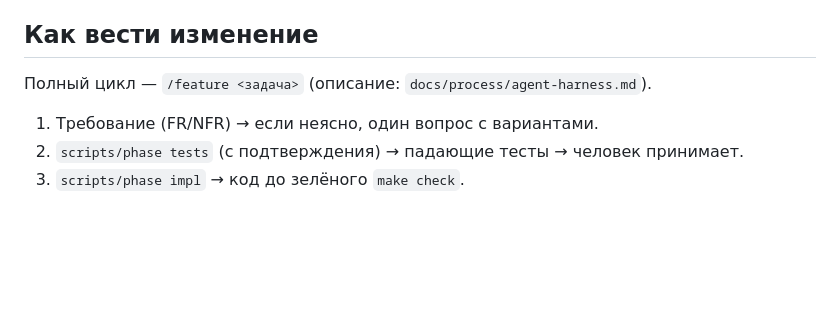
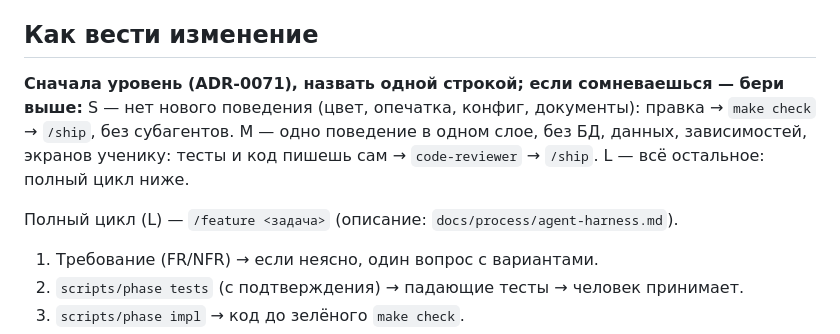
Before and after one commit to abdra04-gif/muallim, a Markdown page: CLAUDE.md, the part around the change. Rendered like a GitHub page; blank space fills up the shorter version.

Commit message:
docs(harness): вернуть в CLAUDE.md уровни изменения S/M/L (ADR-0071)
Коммит бизнес-части случайно откатил строки ADR-0071 в CLAUDE.md:
он собирался одновременно с коммитом уровней. Возвращены обе правки.

Refs: ADR-0071
Co-Authored-By: Claude Opus 5.5 <noreply@anthropic.com>

```diff
--- a/CLAUDE.md
+++ b/CLAUDE.md
@@ -63,7 +63,12 @@ Telegram-бот — тренажёр чтения по учебнику «Аль
 - В конце сессии → сводка в `docs/journal/sessions/ГГГГ-ММ-ДД.md` (`/session-summary`).
 
 ## Как вести изменение
-Полный цикл — `/feature <задача>` (описание: `docs/process/agent-harness.md`).
+**Сначала уровень (ADR-0071), назвать одной строкой; если сомневаешься — бери выше:**
+S — нет нового поведения (цвет, опечатка, конфиг, документы): правка → `make check` → `/ship`,
+без субагентов. M — одно поведение в одном слое, без БД, данных, зависимостей, экранов ученику:
+тесты и код пишешь сам → `code-reviewer` → `/ship`. L — всё остальное: полный цикл ниже.
+
+Полный цикл (L) — `/feature <задача>` (описание: `docs/process/agent-harness.md`).
 1. Требование (FR/NFR) → если неясно, один вопрос с вариантами.
 2. `scripts/phase tests` (с подтверждения) → падающие тесты → человек принимает.
 3. `scripts/phase impl` → код до зелёного `make check`.
```
